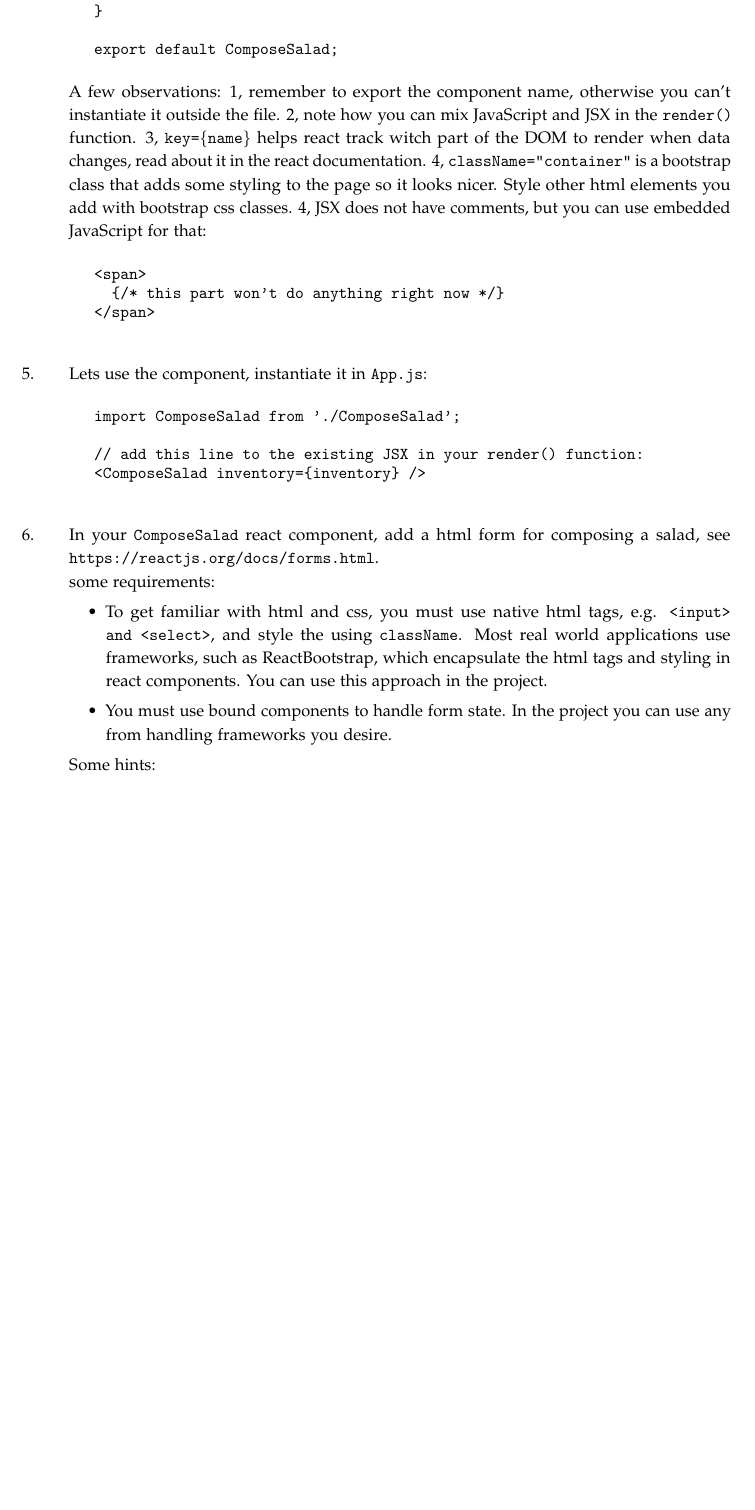
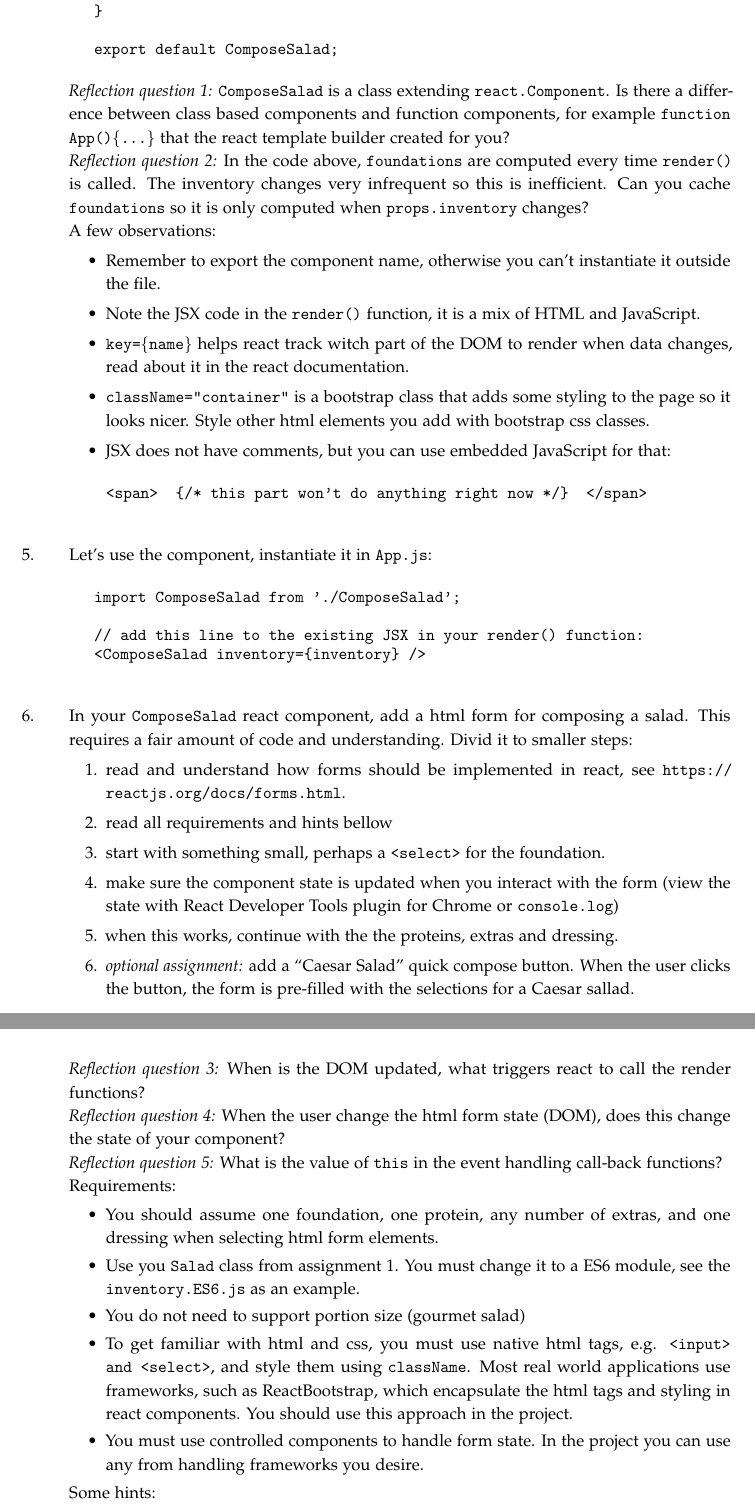
Before and after one commit to lunduniversity/webprog, a LaTeX book (labs/lab2/lab2.tex): part of page 2 of 5 before the commit and two parts of pages 2 and 3 of 6 after it, the two joined at a grey line, cut so that both start at the same text, the shorter picture padded with empty space. Compiled offline with pdfLaTeX.

Commit message:
updated lab 2, patched lab 1

```diff
--- a/labs/lab2/lab2.tex
+++ b/labs/lab2/lab2.tex
@@ -122,15 +109,21 @@ class ComposeSalad extends Component {
 
 export default ComposeSalad;
 \end{Code}
+\emph{Reflection question 1:} \code{ComposeSalad} is a class extending \code{react.Component}. Is there a difference between class based components and function components, for example \code{function App()\{...\}} that the react template builder created for you?
+\\\emph{Reflection question 2:} In the code above, \code{foundations} are computed every time \code{render()} is called. The inventory changes very infrequent so this is inefficient. Can you cache \code{foundations} so it is only computed when \code{props.inventory} changes?
 
-\noindent A few observations: 1, remember to export the component name, otherwise you can't instantiate it outside the file. 2, note how you can mix JavaScript and JSX in the \code{render()} function. 3, \code{key=\{name\}} helps react track witch part of the DOM to render when data changes, read about it in the react documentation. 4, \code{className="container"} is a bootstrap class that adds some styling to the page so it looks nicer. Style other html elements you add with bootstrap css classes. 4, JSX does not have comments, but you can use embedded JavaScript for that:
+\noindent A few observations:
+\begin{itemize}
+  \item Remember to export the component name, otherwise you can't instantiate it outside the file.
+  \item Note the JSX code in the \code{render()} function, it is a mix of HTML and JavaScript.
+   \item \code{key=\{name\}} helps react track witch part of the DOM to render when data changes, read about it in the react documentation.
+   \item \code{className="container"} is a bootstrap class that adds some styling to the page so it looks nicer. Style other html elements you add with bootstrap css classes.
+   \item JSX does not have comments, but you can use embedded JavaScript for that:
 \begin{Code}
-<span>
-  {/* this part won't do anything right now */}
-</span>
+<span>  {/* this part won't do anything right now */}  </span>
 \end{Code}
-
-\item Lets use the component, instantiate it in \code{App.js}:
+\end{itemize}
+\item Let's use the component, instantiate it in \code{App.js}:
 \begin{Code}
 import ComposeSalad from './ComposeSalad';
 
@@ -138,11 +131,26 @@ import ComposeSalad from './ComposeSalad';
 <ComposeSalad inventory={inventory} />
 \end{Code}
 
-\item In your \code{ComposeSalad} react component, add a html form for composing a salad, see \url{https://reactjs.org/docs/forms.html}.\\
-\noindent some requirements:
+\item In your \code{ComposeSalad} react component, add a html form for composing a salad. This requires a fair amount of code and understanding. Divid it to smaller steps:
+\begin{enumerate}
+  \item read and understand how forms should be implemented in react, see \url{https://reactjs.org/docs/forms.html}.
+  \item read all requirements and hints bellow
+  \item start with something small, perhaps a \code{<select>} for the foundation.
+  \item make sure the component state is updated when you interact with the form (view the state with React Developer Tools plugin for Chrome or \code{console.log})
+  \item when this works, continue with the the proteins, extras and dressing.
+  \item \emph{optional assignment:} add a ``Caesar Salad'' quick compose button. When the user clicks the button, the form is pre-filled with the selections for a Caesar sallad.
+\end{enumerate}
+\emph{Reflection question 3:} When is the DOM updated, what triggers react to call the render functions?
+\\\emph{Reflection question 4:} When the user change the html form state (DOM), does this change the state of your component?
+\\\emph{Reflection question 5:} What is the value of \code{this} in the event handling call-back functions?
+
+\noindent Requirements:
 \begin{itemize}
-  \item To get familiar with html and css, you must use native html tags, e.g. \code{<input> and <select>}, and style the using \code{className}. Most real world applications use frameworks, such as ReactBootstrap, which encapsulate the html tags and styling in react components. You can use this approach in the project.
-  \item You must use bound components to handle form state. In the project you can use any from handling frameworks you desire.
+  \item You should assume one foundation, one protein, any number of extras, and one dressing when selecting html form elements.\
+  \item Use you \code{Salad} class from assignment 1. You must change it to a ES6 module, see the \code{inventory.ES6.js} as an example.
+  \item You do not need to support portion size (gourmet salad)
+  \item To get familiar with html and css, you must use native html tags, e.g. \code{<input> and <select>}, and style them using \code{className}. Most real world applications use frameworks, such as ReactBootstrap, which encapsulate the html tags and styling in react components. You should use this approach in the project.
+  \item You must use controlled components to handle form state. In the project you can use any from handling frameworks you desire.
 \end{itemize}
 \noindent Some hints:
 \begin{itemize}
```
Also changed, not shown: labs/lab1/lab1.tex (+6 -2 lines), labs/lab1/lab1.pdf, labs/lab2/lab2.pdf, labs/lab2/lab2.tex (49 more changed lines), 1 other file.
